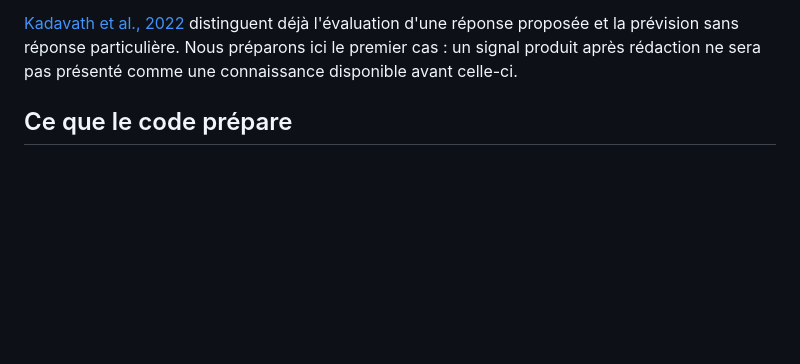
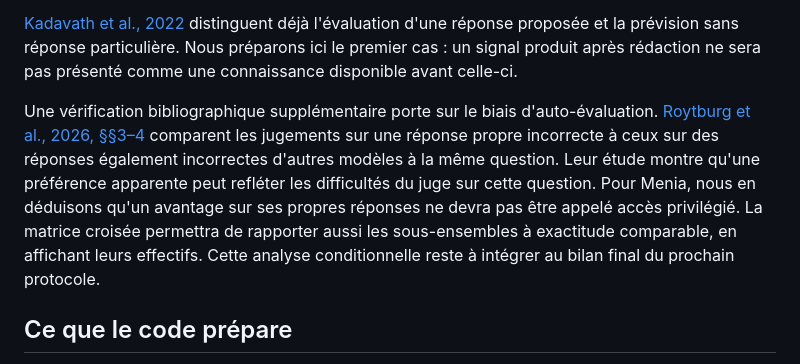
Before and after one commit to speed25200-cyber/Menia, a Markdown page: docs/NATIVE_ANSWER_CONFIDENCE_PREPARATION.md, the part around the change. Drawn GitHub-style; blank space fills up the shorter version.

Commit message:
Document evaluator-quality confounds for future confidence claims

```diff
--- a/docs/NATIVE_ANSWER_CONFIDENCE_PREPARATION.md
+++ b/docs/NATIVE_ANSWER_CONFIDENCE_PREPARATION.md
@@ -24,6 +24,16 @@ Cette méthode est un précédent directement utile, pas une découverte Menia.
 l'évaluation d'une réponse proposée et la prévision sans réponse particulière.
 Nous préparons ici le premier cas : un signal produit après rédaction ne sera
 pas présenté comme une connaissance disponible avant celle-ci.
+
+Une vérification bibliographique supplémentaire porte sur le biais d'auto-évaluation.
+[Roytburg et al., 2026, §§3–4](https://arxiv.org/html/2601.22548v1) comparent les
+jugements sur une réponse propre incorrecte à ceux sur des réponses également
+incorrectes d'autres modèles à la même question. Leur étude montre qu'une
+préférence apparente peut refléter les difficultés du juge sur cette question.
+Pour Menia, nous en déduisons qu'un avantage sur ses propres réponses ne devra
+pas être appelé accès privilégié. La matrice croisée permettra de rapporter
+aussi les sous-ensembles à exactitude comparable, en affichant leurs effectifs.
+Cette analyse conditionnelle reste à intégrer au bilan final du prochain protocole.
 
 ## Ce que le code prépare
 
```
